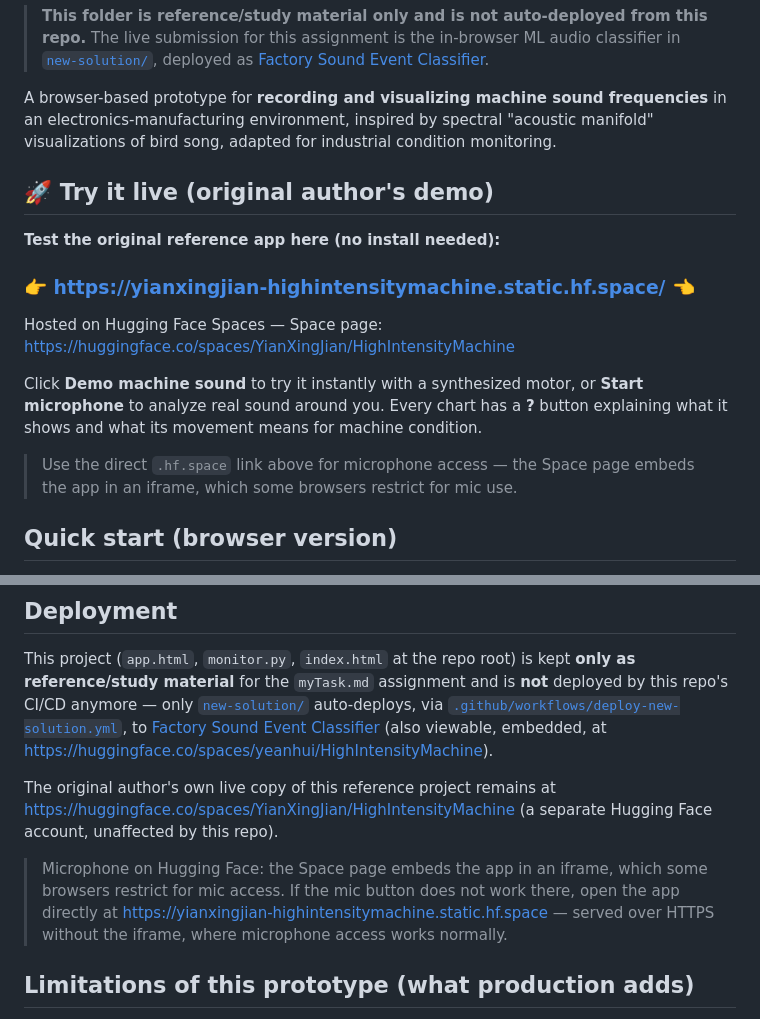
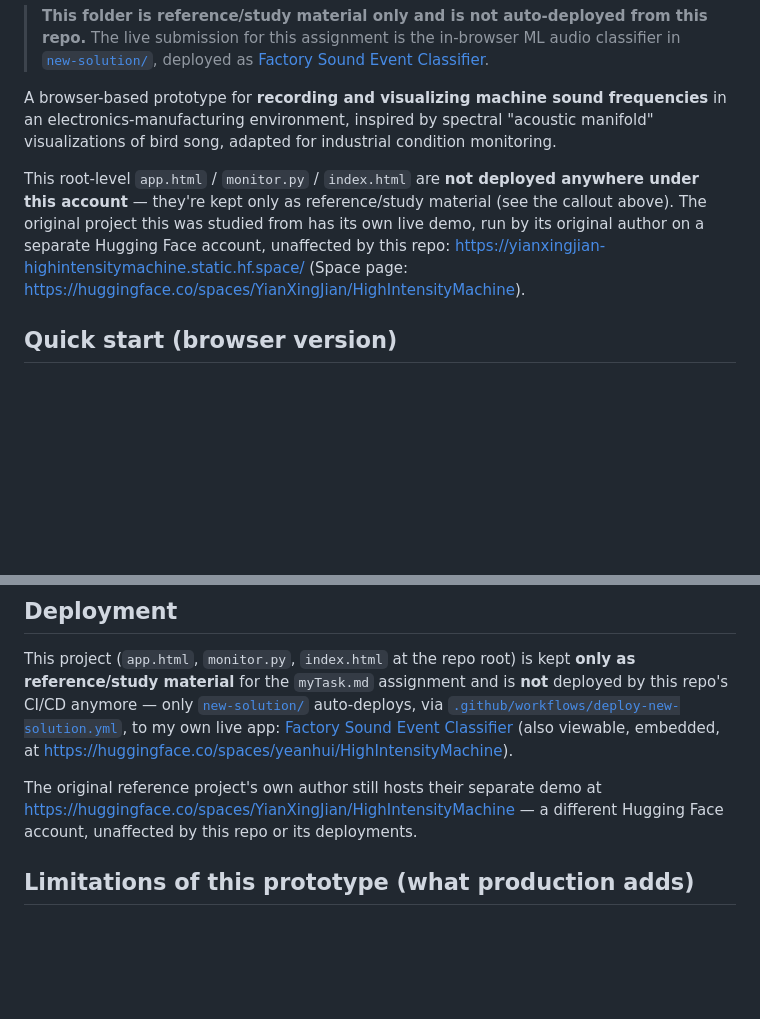
Before and after one commit to yeanhui/High-Intensity-Machine-sound-main, a Markdown page: README.md, 2 parts joined by grey strips. Rendered like a GitHub page; blank space fills up the shorter version.

Commit message:
Fix broken/contradictory Space links in root README after manual edits

```diff
--- a/README.md
+++ b/README.md
@@ -21,21 +21,12 @@ A browser-based prototype for **recording and visualizing machine sound frequenc
 electronics-manufacturing environment, inspired by spectral "acoustic manifold" visualizations
 of bird song, adapted for industrial condition monitoring.
 
-## 🚀 Try it live (original author's demo)
-
-**Test the original reference app here (no install needed):**
-
-### 👉 https://yianxingjian-highintensitymachine.static.hf.space/ 👈
-
-Hosted on Hugging Face Spaces — Space page:
-<https://huggingface.co/spaces/YianXingJian/HighIntensityMachine>
-
-Click **Demo machine sound** to try it instantly with a synthesized motor, or
-**Start microphone** to analyze real sound around you. Every chart has a **?**
-button explaining what it shows and what its movement means for machine condition.
-
-> Use the direct `.hf.space` link above for microphone access — the Space page embeds
-> the app in an iframe, which some browsers restrict for mic use.
+This root-level `app.html` / `monitor.py` / `index.html` are **not deployed anywhere under
+this account** — they're kept only as reference/study material (see the callout above). The
+original project this was studied from has its own live demo, run by its original author on a
+separate Hugging Face account, unaffected by this repo:
+<https://yianxingjian-highintensitymachine.static.hf.space/>
+(Space page: <https://huggingface.co/spaces/YianXingJian/HighIntensityMachine>).
 
 ## Quick start (browser version)
 
@@ -129,17 +120,13 @@ This project (`app.html`, `monitor.py`, `index.html` at the repo root) is kept *
 reference/study material** for the `myTask.md` assignment and is **not** deployed by this
 repo's CI/CD anymore — only [`new-solution/`](new-solution/README.md) auto-deploys, via
 [`.github/workflows/deploy-new-solution.yml`](.github/workflows/deploy-new-solution.yml), to
+my own live app:
 [Factory Sound Event Classifier](https://yeanhui-highintensitymachine.static.hf.space/index.html)
 (also viewable, embedded, at <https://huggingface.co/spaces/yeanhui/HighIntensityMachine>).
 
-The original author's own live copy of this reference project remains at
-<https://huggingface.co/spaces/YianXingJian/HighIntensityMachine> (a separate Hugging Face
-account, unaffected by this repo).
-
-> Microphone on Hugging Face: the Space page embeds the app in an iframe, which some
-> browsers restrict for mic access. If the mic button does not work there, open the
-> app directly at <https://yianxingjian-highintensitymachine.static.hf.space> —
-> served over HTTPS without the iframe, where microphone access works normally.
+The original reference project's own author still hosts their separate demo at
+<https://huggingface.co/spaces/YianXingJian/HighIntensityMachine> — a different Hugging Face
+account, unaffected by this repo or its deployments.
 
 ## Limitations of this prototype (what production adds)
 
```
